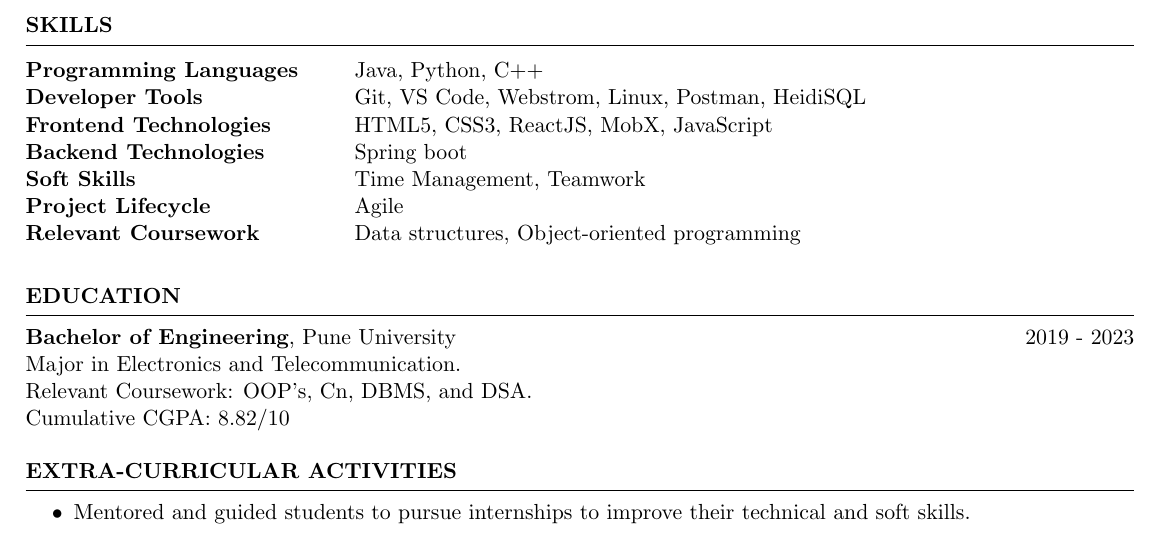
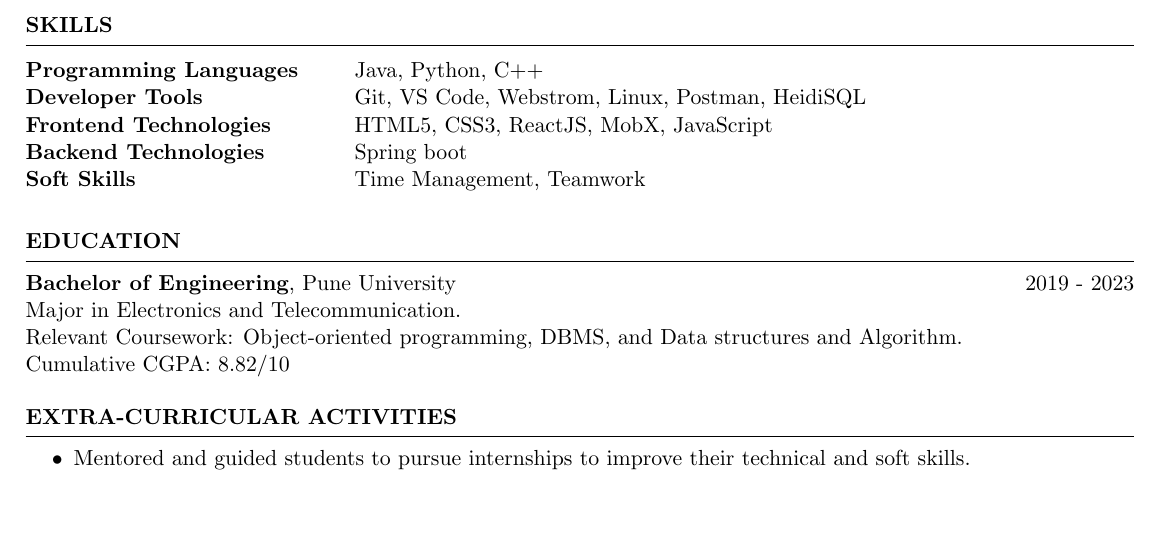
Before and after one commit to glunkad/resume, a LaTeX CV (main.tex): part of the page, cut so that both start at the same text, the shorter picture padded with empty space. Compiled offline with pdfLaTeX.

Commit message:
Added relevant coursework

```diff
--- a/main.tex
+++ b/main.tex
@@ -97,10 +97,6 @@ Frontend Technologies & HTML5, CSS3, ReactJS, MobX, JavaScript
 Backend Technologies & Spring boot
 \\
 Soft Skills & Time Management, Teamwork \
-\\
-Project Lifecycle & Agile \
-\\
-Relevant Coursework & Data structures, Object-oriented programming \
 \end{tabular}\\
 \end{rSection}
 %----------------------------------------------------------------------------------------
@@ -111,7 +107,7 @@ Relevant Coursework & Data structures, Object-oriented programming \
 
 {\bf Bachelor of Engineering}, Pune University \hfill {2019 - 2023}\\
 Major in Electronics and Telecommunication.\\
-Relevant Coursework: OOP's, Cn, DBMS, and DSA.\\
+Relevant Coursework: Object-oriented programming, DBMS, and Data structures and Algorithm.\\
 Cumulative CGPA: 8.82/10
 
 % {\bf Bachelor of Computer Science}, Stanford University \hfill {2014 - 2017}
```
